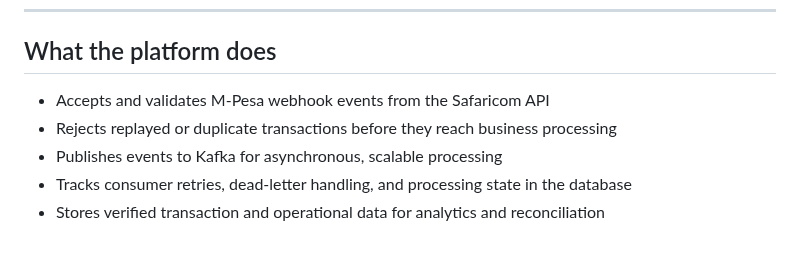
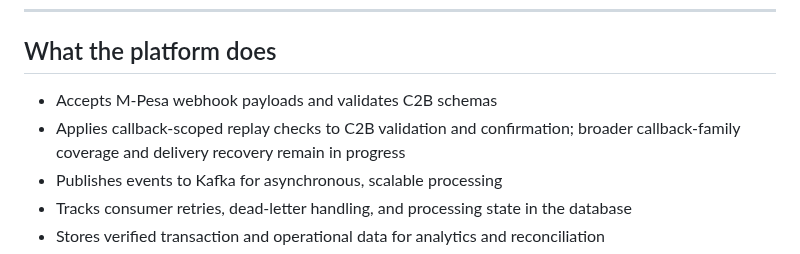
Before and after one commit to Victor-Kipruto-Rop/Real_Time_Transaction_Streaming-MPESA-, a Markdown page: README.md, the part around the change. Rendered like a GitHub page.

Commit message:
docs: qualify callback replay coverage

```diff
--- a/README.md
+++ b/README.md
@@ -22,8 +22,8 @@ It is designed to reflect the operational patterns expected in modern payment an
 
 ## What the platform does
 
-- Accepts and validates M-Pesa webhook events from the Safaricom API
-- Rejects replayed or duplicate transactions before they reach business processing
+- Accepts M-Pesa webhook payloads and validates C2B schemas
+- Applies callback-scoped replay checks to C2B validation and confirmation; broader callback-family coverage and delivery recovery remain in progress
 - Publishes events to Kafka for asynchronous, scalable processing
 - Tracks consumer retries, dead-letter handling, and processing state in the database
 - Stores verified transaction and operational data for analytics and reconciliation
```
